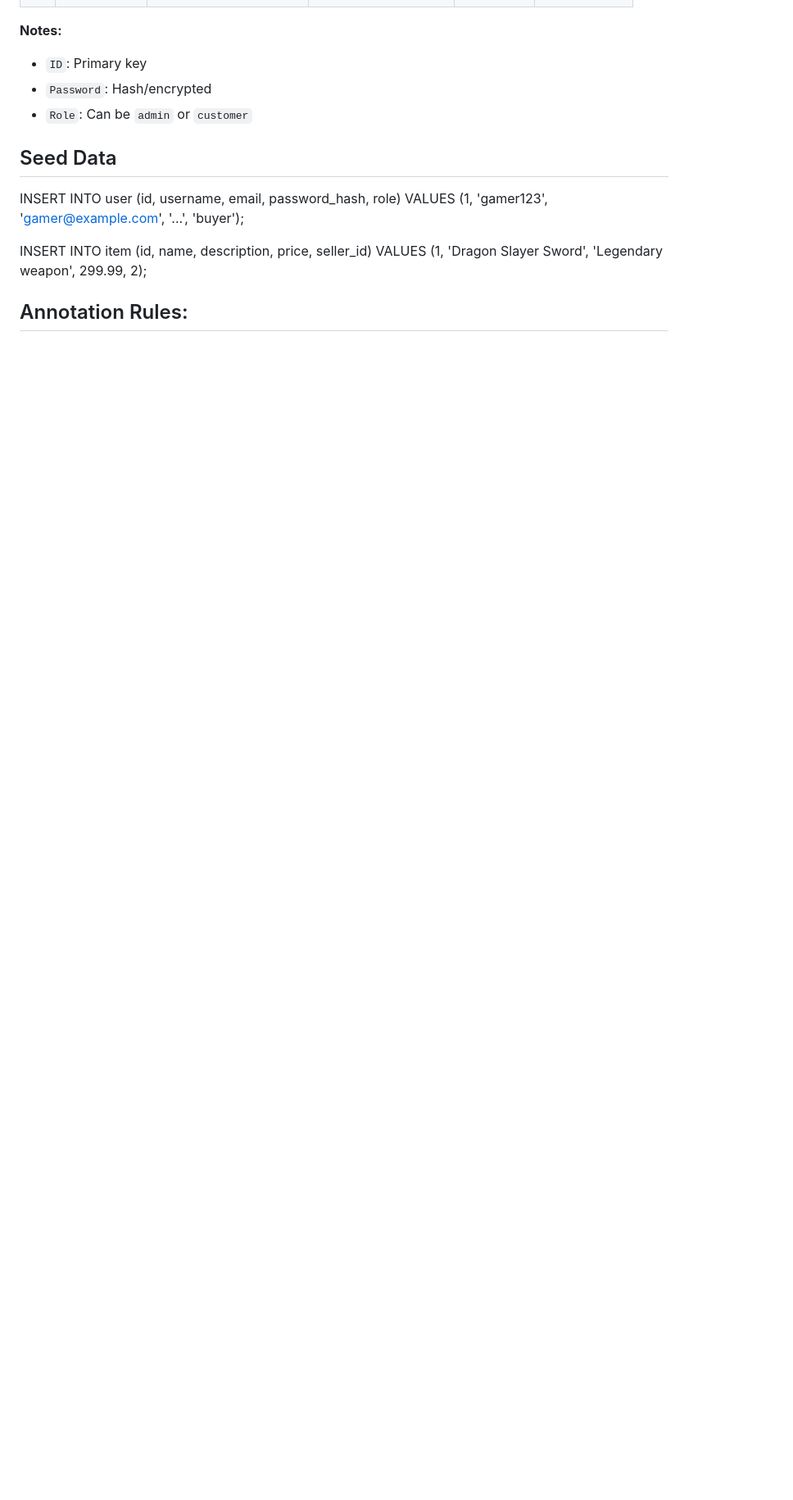
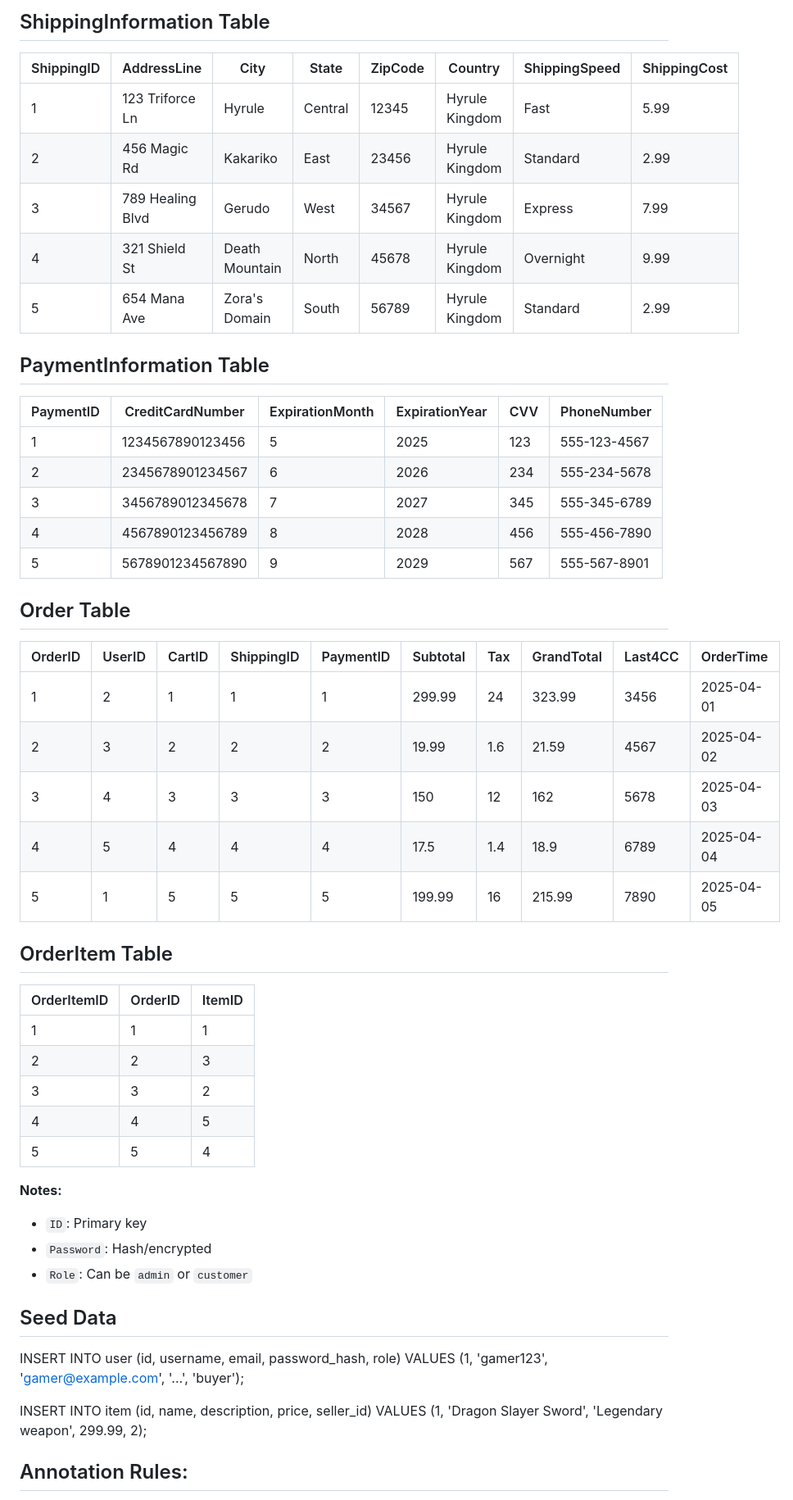
Before and after one commit to AustinDrakeHodge/swe-3133-spring-2025-team-6, a Markdown page: TechnicalDesign/TechnicalDesign.md, the part around the change printed below. Shown: that part at 82% size. Drawn GitHub-style; blank space fills up the shorter version.

```diff
--- a/TechnicalDesign/TechnicalDesign.md
+++ b/TechnicalDesign/TechnicalDesign.md
@@ -138,3 +175,38 @@ https://restfulapi.net/
+## ShippingInformation Table
+|   ShippingID | AddressLine      | City           | State   |   ZipCode | Country        | ShippingSpeed   |   ShippingCost |
+|--------------|------------------|----------------|---------|-----------|----------------|-----------------|----------------|
+|            1 | 123 Triforce Ln  | Hyrule         | Central |     12345 | Hyrule Kingdom | Fast            |           5.99 |
+|            2 | 456 Magic Rd     | Kakariko       | East    |     23456 | Hyrule Kingdom | Standard        |           2.99 |
+|            3 | 789 Healing Blvd | Gerudo         | West    |     34567 | Hyrule Kingdom | Express         |           7.99 |
+|            4 | 321 Shield St    | Death Mountain | North   |     45678 | Hyrule Kingdom | Overnight       |           9.99 |
+|            5 | 654 Mana Ave     | Zora's Domain  | South   |     56789 | Hyrule Kingdom | Standard        |           2.99 |
+
+## PaymentInformation Table
+|   PaymentID |   CreditCardNumber |   ExpirationMonth |   ExpirationYear |   CVV | PhoneNumber   |
+|-------------|--------------------|-------------------|------------------|-------|---------------|
+|           1 |   1234567890123456 |                 5 |             2025 |   123 | 555-123-4567  |
+|           2 |   2345678901234567 |                 6 |             2026 |   234 | 555-234-5678  |
+|           3 |   3456789012345678 |                 7 |             2027 |   345 | 555-345-6789  |
+|           4 |   4567890123456789 |                 8 |             2028 |   456 | 555-456-7890  |
+|           5 |   5678901234567890 |                 9 |             2029 |   567 | 555-567-8901  |
+
+## Order Table
+|   OrderID |   UserID |   CartID |   ShippingID |   PaymentID |   Subtotal |   Tax |   GrandTotal |   Last4CC | OrderTime   |
+|-----------|----------|----------|--------------|-------------|------------|-------|--------------|-----------|-------------|
+|         1 |        2 |        1 |            1 |           1 |     299.99 |  24   |       323.99 |      3456 | 2025-04-01  |
+|         2 |        3 |        2 |            2 |           2 |      19.99 |   1.6 |        21.59 |      4567 | 2025-04-02  |
+|         3 |        4 |        3 |            3 |           3 |     150    |  12   |       162    |      5678 | 2025-04-03  |
+|         4 |        5 |        4 |            4 |           4 |      17.5  |   1.4 |        18.9  |      6789 | 2025-04-04  |
+|         5 |        1 |        5 |            5 |           5 |     199.99 |  16   |       215.99 |      7890 | 2025-04-05  |
+
+## OrderItem Table
+|   OrderItemID |   OrderID |   ItemID |
+|---------------|-----------|----------|
+|             1 |         1 |        1 |
+|             2 |         2 |        3 |
+|             3 |         3 |        2 |
+|             4 |         4 |        5 |
+|             5 |         5 |        4 |
 
 **Notes:**
 - `ID`: Primary key
```
Also changed, not shown: other parts of TechnicalDesign/TechnicalDesign.md (+44 -7 lines).
